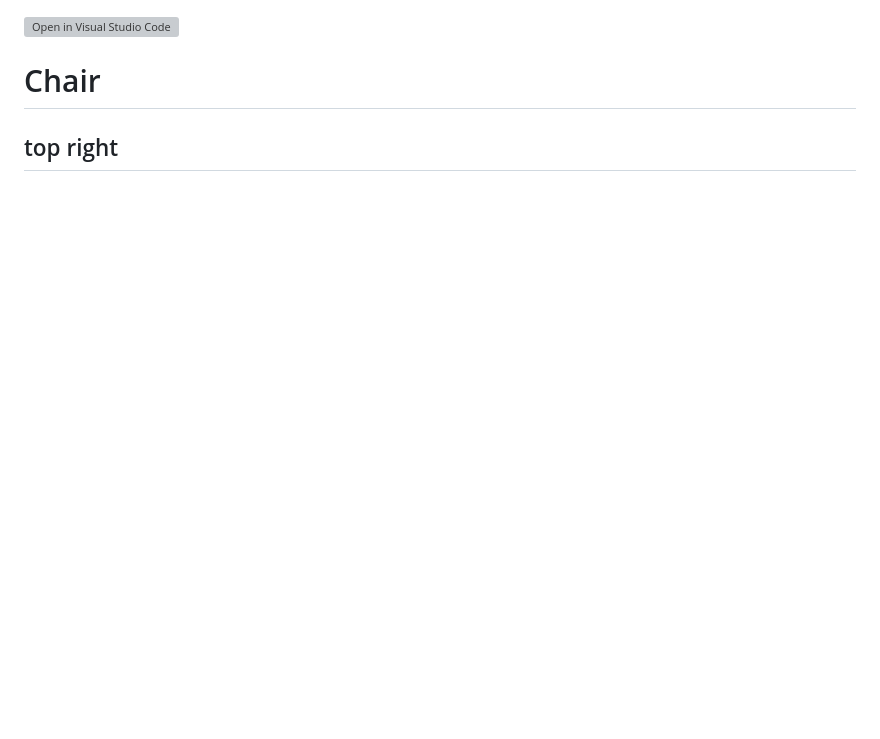
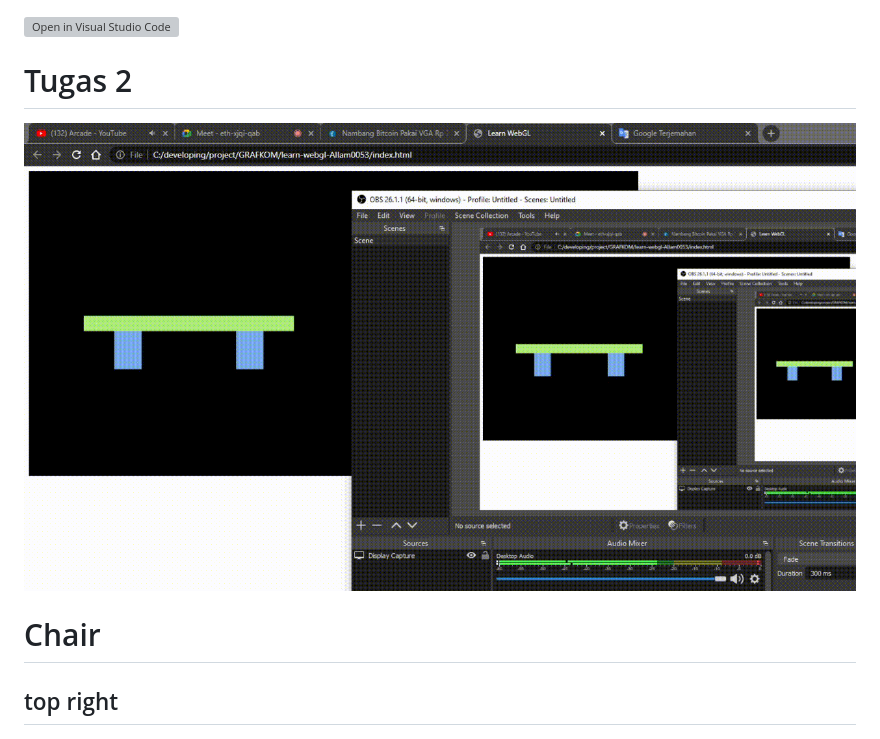
Before and after one commit to cg2021c/assignment-1-Allam0053, a Markdown page: README.md, the part around the change. Rendered like a GitHub page; pictures changed too: view.gif (added); blank space fills up the shorter version; grey boxes are pictures that could not be loaded.

Commit message:
gif

```diff
--- a/README.md
+++ b/README.md
@@ -1,4 +1,6 @@
 [![Open in Visual Studio Code](https://classroom.github.com/assets/open-in-vscode-f059dc9a6f8d3a56e377f745f24479a46679e63a5d9fe6f495e02850cd0d8118.svg)](https://classroom.github.com/online_ide?assignment_repo_id=5700419&assignment_repo_type=AssignmentRepo)
+# Tugas 2
+![bouncing](view.gif)
 # Chair
 ## top right
 ![top-right](top-right.jpeg)
```
Also changed, not shown: 2 other files.
